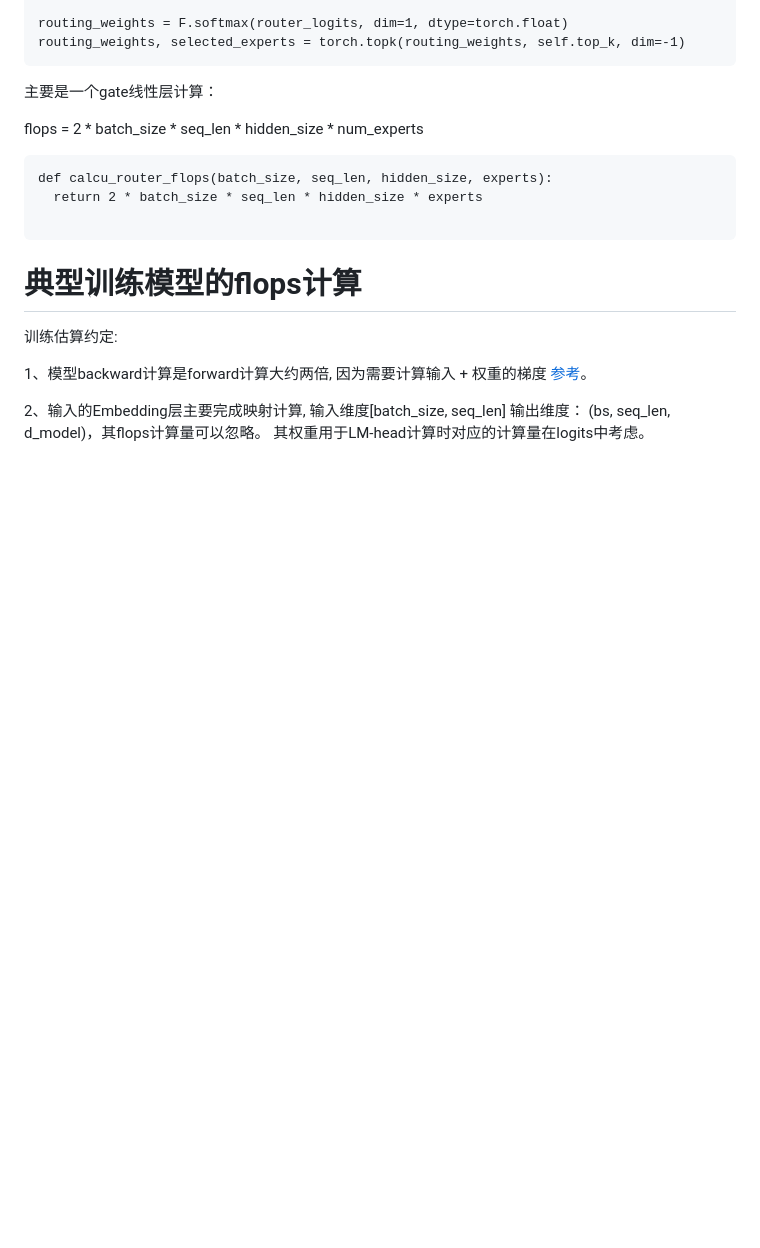
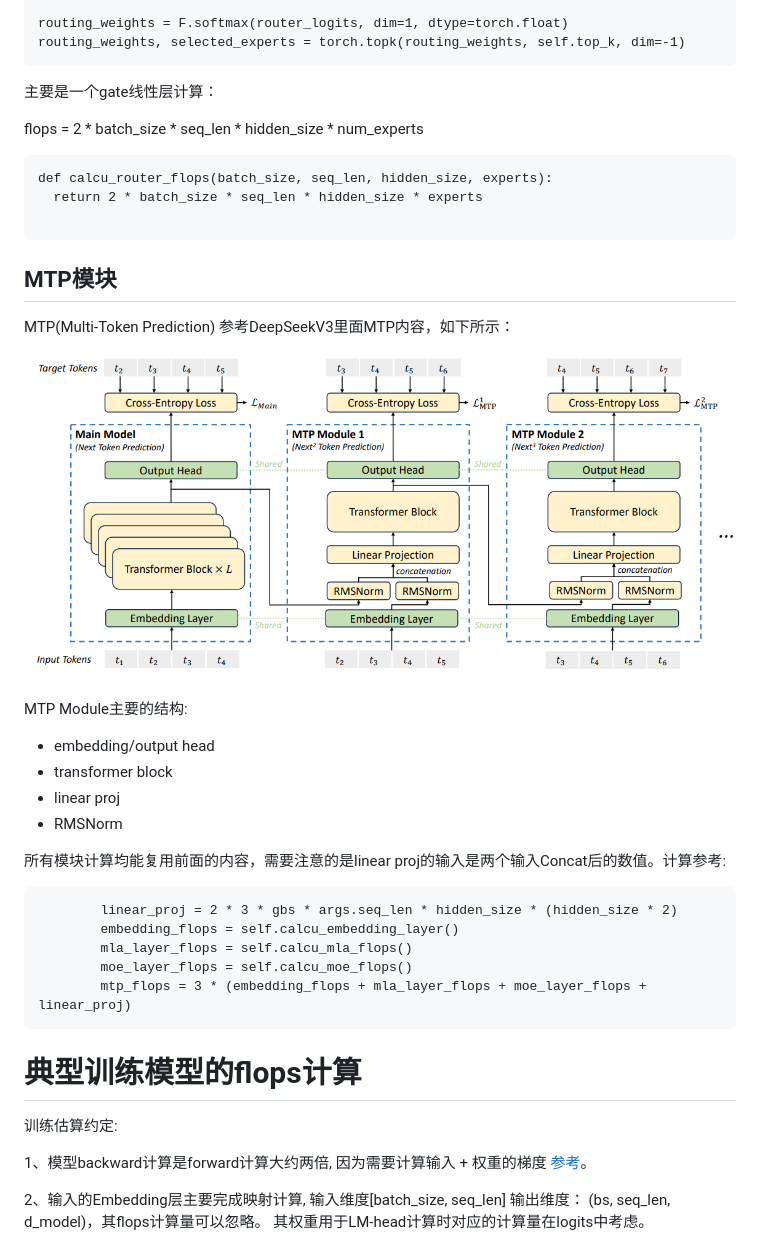
Before and after one commit to CalvinXKY/mfu_calculation, a Markdown page: README.md, the part around the change. GitHub-like rendering; pictures changed too: images/mtp_architecture.png (added); blank space fills up the shorter version.

Commit message:
update readme and fix fp8 calculation bug.

````diff
--- a/README.md
+++ b/README.md
@@ -427,6 +427,28 @@ def calcu_router_flops(batch_size, seq_len, hidden_size, experts):
 
 ```
 
+## MTP模块
+
+MTP(Multi-Token Prediction) 参考DeepSeekV3里面MTP内容，如下所示：
+
+![MTP](./images/mtp_architecture.png)
+
+MTP Module主要的结构:
+* embedding/output head
+* transformer block
+* linear proj
+* RMSNorm
+
+所有模块计算均能复用前面的内容，需要注意的是linear proj的输入是两个输入Concat后的数值。计算参考:
+
+```
+        linear_proj = 2 * 3 * gbs * args.seq_len * hidden_size * (hidden_size * 2)
+        embedding_flops = self.calcu_embedding_layer()
+        mla_layer_flops = self.calcu_mla_flops()
+        moe_layer_flops = self.calcu_moe_flops()
+        mtp_flops = 3 * (embedding_flops + mla_layer_flops + moe_layer_flops + linear_proj)
+```
+
 # 典型训练模型的flops计算
 
 训练估算约定:
````
Also changed, not shown: 2 other files.
